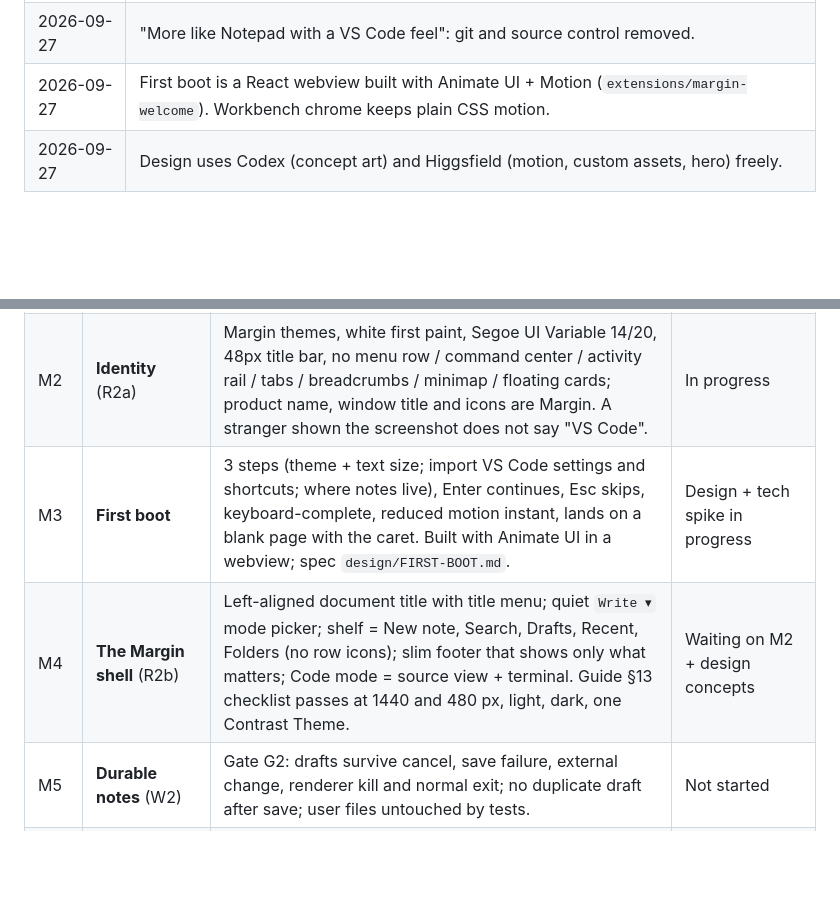
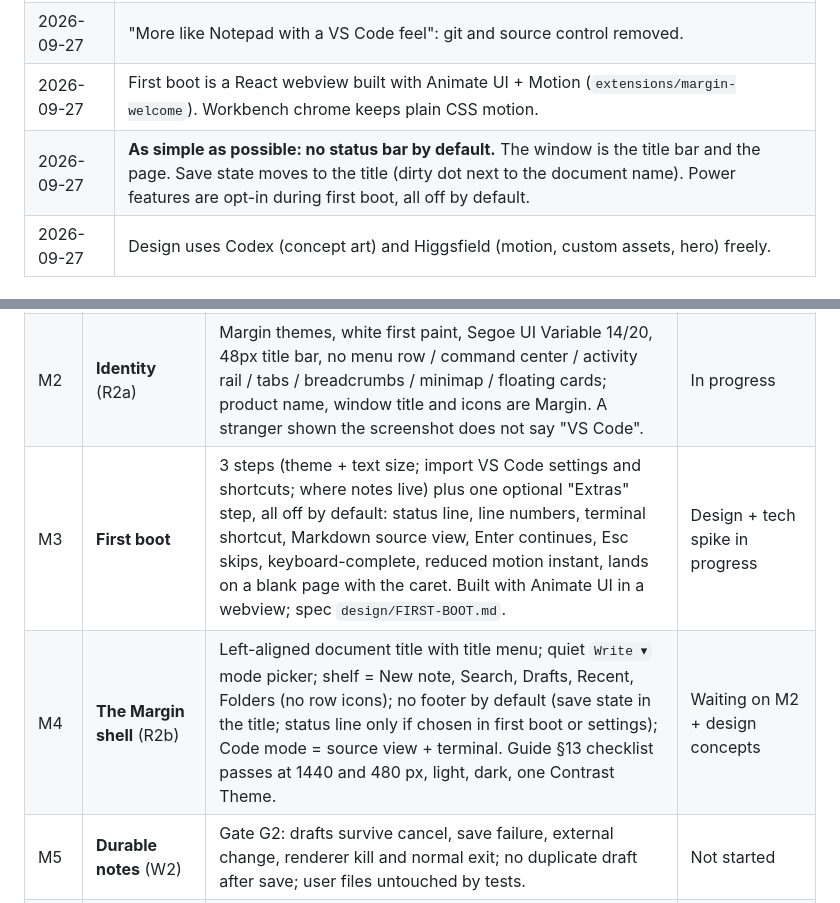
Before and after one commit to Zwin-ux/tacet, a Markdown page: margin/SHIP-PLAN.md, 2 parts joined by grey strips. GitHub-like rendering; blank space fills up the shorter version.

Commit message:
margin plan: no status bar by default; power features opt-in at first boot
Co-Authored-By: Claude Opus 5.5 <noreply@anthropic.com>

```diff
--- a/margin/SHIP-PLAN.md
+++ b/margin/SHIP-PLAN.md
@@ -15,6 +15,7 @@ Status: coordinator plan of record, 2026-09-27. One page that ties every lane to
 | 2026-09-27 | North star: bare bones, high quality; ChatGPT desktop calm + VS Code power + Windsurf polish (`design/REFERENCES-V2.md`). |
 | 2026-09-27 | "More like Notepad with a VS Code feel": git and source control removed. |
 | 2026-09-27 | First boot is a React webview built with Animate UI + Motion (`extensions/margin-welcome`). Workbench chrome keeps plain CSS motion. |
+| 2026-09-27 | **As simple as possible: no status bar by default.** The window is the title bar and the page. Save state moves to the title (dirty dot next to the document name). Power features are opt-in during first boot, all off by default. |
 | 2026-09-27 | Design uses Codex (concept art) and Higgsfield (motion, custom assets, hero) freely. |
 
 ## Milestones and gates
@@ -23,8 +24,8 @@ Status: coordinator plan of record, 2026-09-27. One page that ties every lane to
 | --- | --- | --- | --- |
 | M1 | **Teardown** (R1 + R1b) | Compile 0; launch; smoke: type/save/undo/terminal; no removed surface (AI, debug, tasks, testing, notebooks, remote, marketplace, sync, telemetry, walkthroughs, timeline, comments, git/SCM) reachable. | R1 green (1d18a30e); R1b git removal queued |
 | M2 | **Identity** (R2a) | Margin themes, white first paint, Segoe UI Variable 14/20, 48px title bar, no menu row / command center / activity rail / tabs / breadcrumbs / minimap / floating cards; product name, window title and icons are Margin. A stranger shown the screenshot does not say "VS Code". | In progress |
-| M3 | **First boot** | 3 steps (theme + text size; import VS Code settings and shortcuts; where notes live), Enter continues, Esc skips, keyboard-complete, reduced motion instant, lands on a blank page with the caret. Built with Animate UI in a webview; spec `design/FIRST-BOOT.md`. | Design + tech spike in progress |
-| M4 | **The Margin shell** (R2b) | Left-aligned document title with title menu; quiet `Write ▾` mode picker; shelf = New note, Search, Drafts, Recent, Folders (no row icons); slim footer that shows only what matters; Code mode = source view + terminal. Guide §13 checklist passes at 1440 and 480 px, light, dark, one Contrast Theme. | Waiting on M2 + design concepts |
+| M3 | **First boot** | 3 steps (theme + text size; import VS Code settings and shortcuts; where notes live) plus one optional "Extras" step, all off by default: status line, line numbers, terminal shortcut, Markdown source view, Enter continues, Esc skips, keyboard-complete, reduced motion instant, lands on a blank page with the caret. Built with Animate UI in a webview; spec `design/FIRST-BOOT.md`. | Design + tech spike in progress |
+| M4 | **The Margin shell** (R2b) | Left-aligned document title with title menu; quiet `Write ▾` mode picker; shelf = New note, Search, Drafts, Recent, Folders (no row icons); no footer by default (save state in the title; status line only if chosen in first boot or settings); Code mode = source view + terminal. Guide §13 checklist passes at 1440 and 480 px, light, dark, one Contrast Theme. | Waiting on M2 + design concepts |
 | M5 | **Durable notes** (W2) | Gate G2: drafts survive cancel, save failure, external change, renderer kill and normal exit; no duplicate draft after save; user files untouched by tests. | Not started |
 | M6 | **Writing surface** (W3) | Gate G3: Write/Read/Code on one document without text moving; Read cannot edit; source fallback for unsupported Markdown; `.txt` stays plain. | Not started |
 | M7 | **Find and navigate** (W4) | Gate G4 (minus git): find a passage, jump to a heading, toggle a task, rename with link awareness, all without developer commands. | Not started |
```
